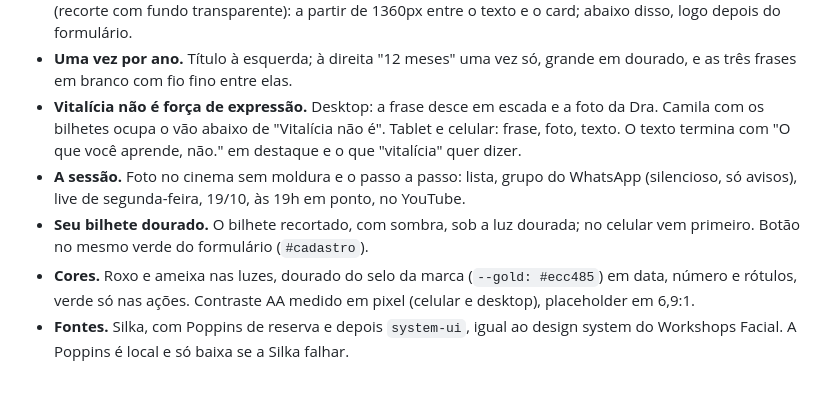
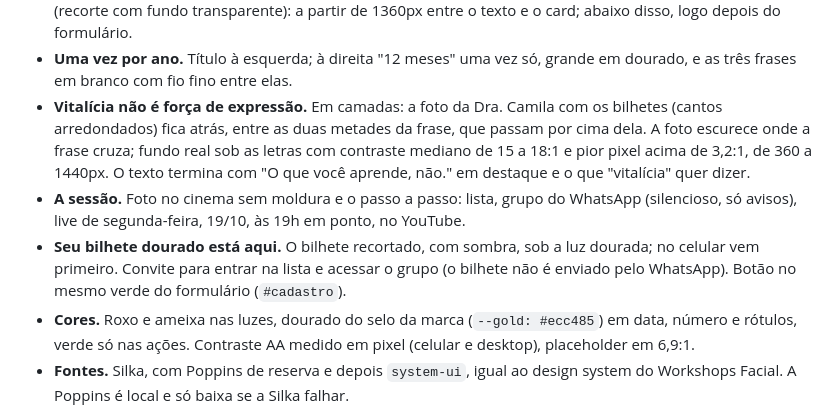
Before and after one commit to Facial-Academy/facial_lives_black_november_setembro_26, a Markdown page: README.md, the part around the change. Drawn GitHub-style; blank space fills up the shorter version.

Commit message:
docs: README com a foto em camadas e o novo fechamento
Co-Authored-By: Claude Opus 5.5 <noreply@anthropic.com>

```diff
--- a/README.md
+++ b/README.md
@@ -70,15 +70,19 @@ não é força de expressão", "A sessão", "Seu bilhete dourado" e rodapé.
   logo depois do formulário.
 - **Uma vez por ano.** Título à esquerda; à direita "12 meses" uma vez só,
   grande em dourado, e as três frases em branco com fio fino entre elas.
-- **Vitalícia não é força de expressão.** Desktop: a frase desce em escada e a
-  foto da Dra. Camila com os bilhetes ocupa o vão abaixo de "Vitalícia não é".
-  Tablet e celular: frase, foto, texto. O texto termina com "O que você aprende,
-  não." em destaque e o que "vitalícia" quer dizer.
+- **Vitalícia não é força de expressão.** Em camadas: a foto da Dra. Camila com
+  os bilhetes (cantos arredondados) fica atrás, entre as duas metades da frase,
+  que passam por cima dela. A foto escurece onde a frase cruza; fundo real sob
+  as letras com contraste mediano de 15 a 18:1 e pior pixel acima de 3,2:1, de
+  360 a 1440px. O texto termina com "O que você aprende, não." em destaque e o
+  que "vitalícia" quer dizer.
 - **A sessão.** Foto no cinema sem moldura e o passo a passo: lista, grupo do
   WhatsApp (silencioso, só avisos), live de segunda-feira, 19/10, às 19h em
   ponto, no YouTube.
-- **Seu bilhete dourado.** O bilhete recortado, com sombra, sob a luz dourada;
-  no celular vem primeiro. Botão no mesmo verde do formulário (`#cadastro`).
+- **Seu bilhete dourado está aqui.** O bilhete recortado, com sombra, sob a luz
+  dourada; no celular vem primeiro. Convite para entrar na lista e acessar o
+  grupo (o bilhete não é enviado pelo WhatsApp). Botão no mesmo verde do
+  formulário (`#cadastro`).
 - **Cores.** Roxo e ameixa nas luzes, dourado do selo da marca (`--gold:
   #ecc485`) em data, número e rótulos, verde só nas ações. Contraste AA medido
   em pixel (celular e desktop), placeholder em 6,9:1.
```
